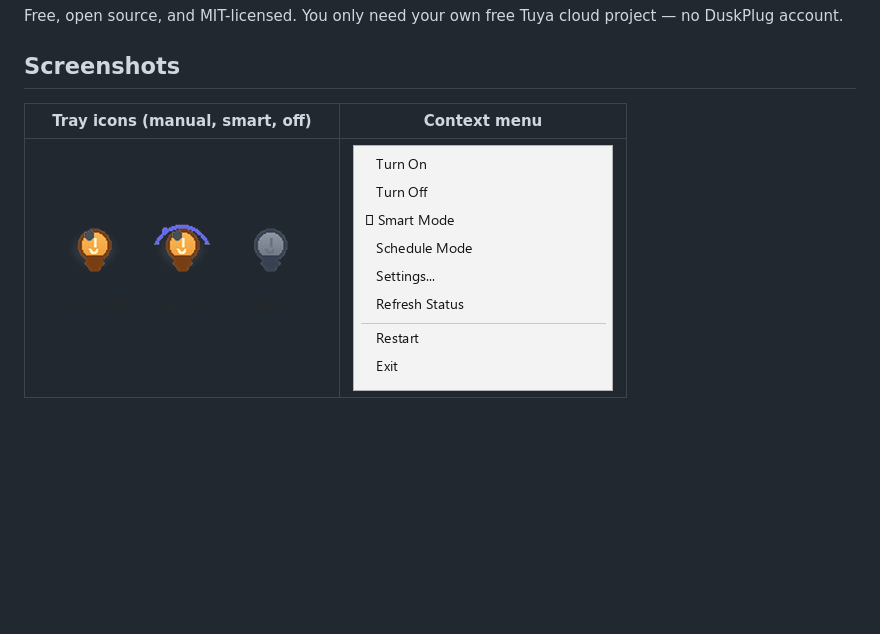
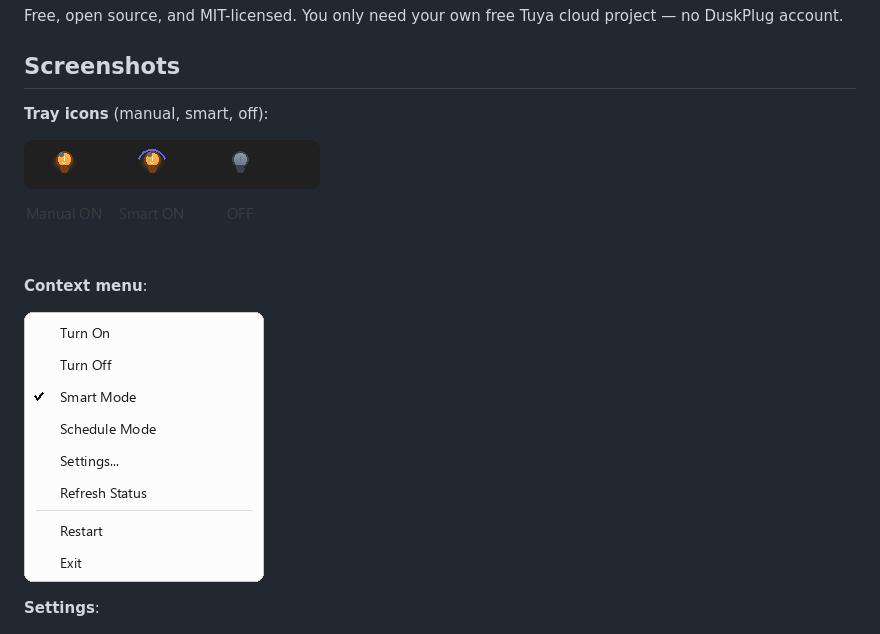
Before and after one commit to DuskPlug/DuskPlug, a Markdown page: README.md, the part around the change. Drawn GitHub-style; pictures changed too: docs/screenshots/tray-menu.png, docs/screenshots/tray-modes.png; blank space fills up the shorter version.

```diff
--- a/README.md
+++ b/README.md
@@ -8,9 +8,15 @@ Free, open source, and MIT-licensed. You only need your own free Tuya cloud proj
 
 ## Screenshots
 
-| Tray icons (manual, smart, off) | Context menu |
-|---------------------------------|--------------|
-| ![Tray modes](docs/screenshots/tray-modes.png) | ![Tray menu](docs/screenshots/tray-menu.png) |
+**Tray icons** (manual, smart, off):
+
+![Tray icons on the Windows taskbar](docs/screenshots/tray-modes.png)
+
+**Context menu**:
+
+![Tray context menu with Smart Mode enabled](docs/screenshots/tray-menu.png)
+
+**Settings**:
 
 ![Settings dialog](docs/screenshots/settings-dialog.png)
 
```
Also changed, not shown: docs/screenshots/settings-dialog.png, docs/screenshots/tray-manual-on.png, docs/screenshots/tray-off.png, docs/screenshots/tray-smart-on.png, 1 other file.
